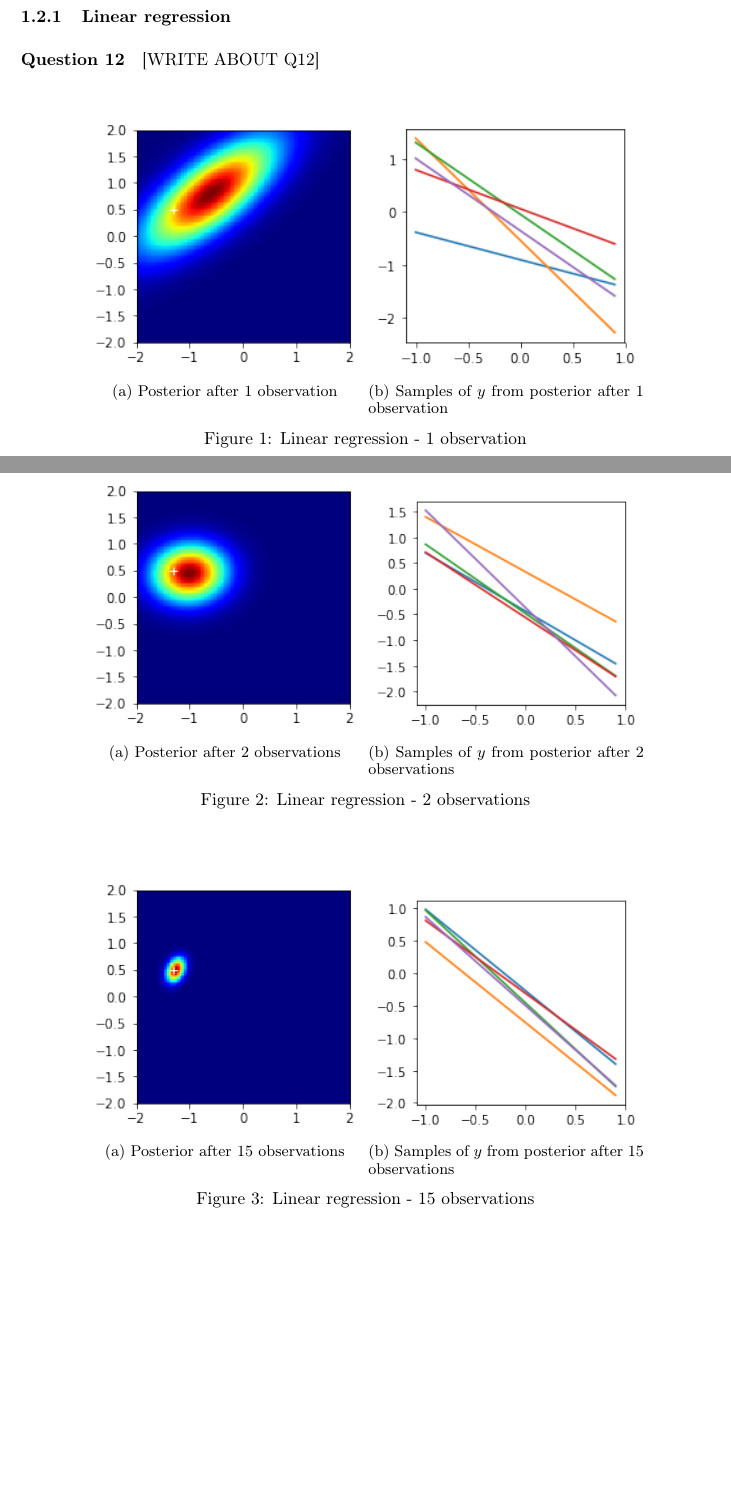
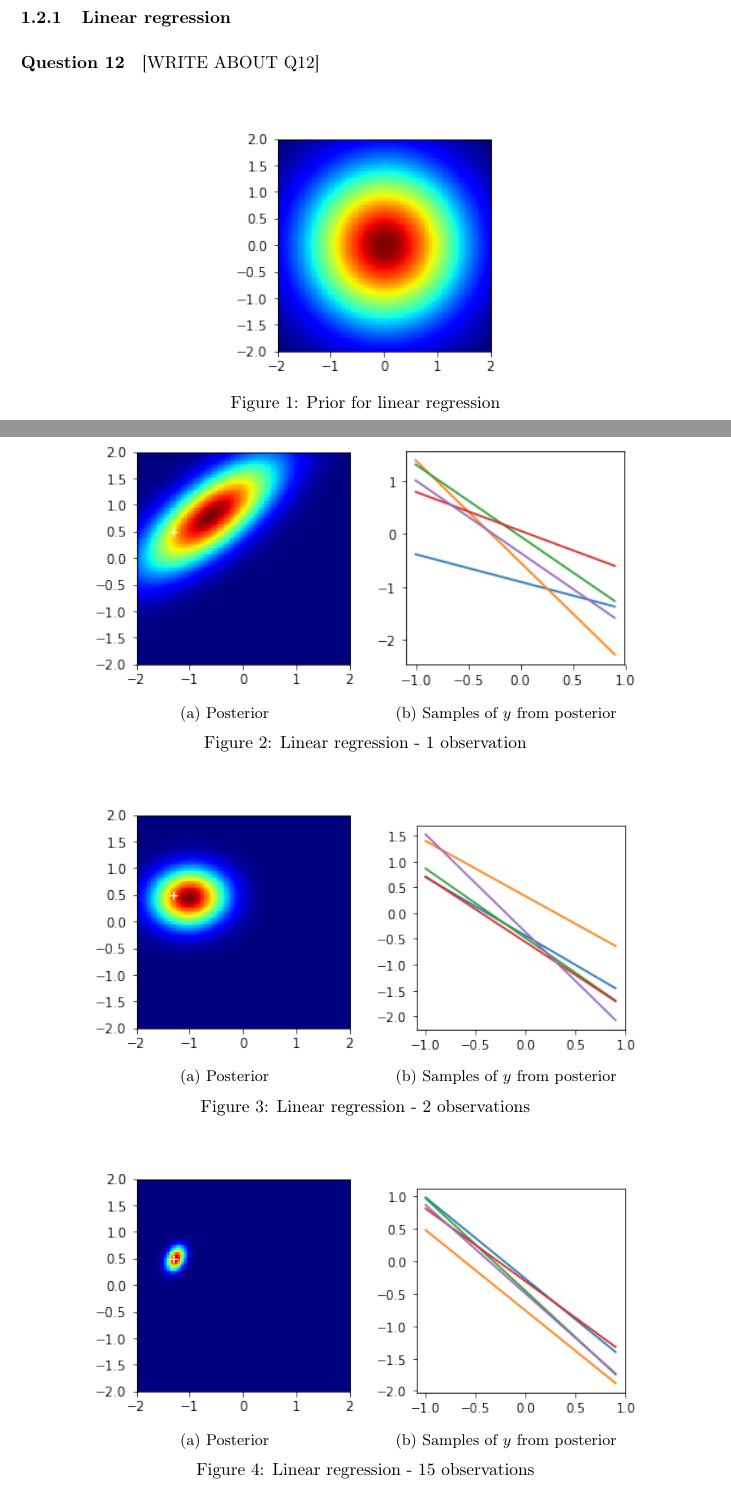
Before and after one commit to Xzanth/ML-cwk1-models, a LaTeX document (main.tex): two parts of pages 4 and 5 of 8, joined at a grey line, cut so that both start at the same text, the shorter picture padded with empty space. Compiled offline with pdfLaTeX.

Commit message:
Add prior to Q12

```diff
--- a/main.tex
+++ b/main.tex
@@ -152,14 +152,20 @@ Leaving the $\theta$ on the left-hand side of the expression implies that we sti
 \question [WRITE ABOUT Q12]
 \begin{figure}[H]
 	\centering
+	\includegraphics[width=0.4\linewidth]{prior}
+	\caption{Prior for linear regression}
+	\label{fig:prior}
+\end{figure}
+\begin{figure}[H]
+	\centering
 	\begin{subfigure}[t]{0.4\linewidth}
 		\includegraphics[width=\linewidth]{1-posterior}
-		\caption{Posterior after 1 observation}
+		\caption{Posterior}
 		\label{fig:1-p}
 	\end{subfigure}
 	\begin{subfigure}[t]{0.4\linewidth}
 		\includegraphics[width=\linewidth]{1-samples}
-		\caption{Samples of $y$ from posterior after 1 observation}
+		\caption{Samples of $y$ from posterior}
 		\label{fig:1-s}
 	\end{subfigure}
 	\caption{Linear regression - 1 observation}
@@ -168,12 +174,12 @@ Leaving the $\theta$ on the left-hand side of the expression implies that we sti
 	\centering
 	\begin{subfigure}[t]{0.4\linewidth}
 		\includegraphics[width=\linewidth]{2-posterior}
-		\caption{Posterior after 2 observations}
+		\caption{Posterior}
 		\label{fig:2-p}
 	\end{subfigure}
 	\begin{subfigure}[t]{0.4\linewidth}
 		\includegraphics[width=\linewidth]{2-samples}
-		\caption{Samples of $y$ from posterior after 2 observations}
+		\caption{Samples of $y$ from posterior}
 		\label{fig:2-s}
 	\end{subfigure}
 	\caption{Linear regression - 2 observations}
@@ -182,12 +188,12 @@ Leaving the $\theta$ on the left-hand side of the expression implies that we sti
 	\centering
 	\begin{subfigure}[t]{0.4\linewidth}
 		\includegraphics[width=\linewidth]{15-posterior}
-		\caption{Posterior after 15 observations}
+		\caption{Posterior}
 		\label{fig:15-p}
 	\end{subfigure}
 	\begin{subfigure}[t]{0.4\linewidth}
 		\includegraphics[width=\linewidth]{15-samples}
-		\caption{Samples of $y$ from posterior after 15 observations}
+		\caption{Samples of $y$ from posterior}
 		\label{fig:15-s}
 	\end{subfigure}
 	\caption{Linear regression - 15 observations}
```
Also changed, not shown: main.pdf, main.tex (4 more changed lines).
